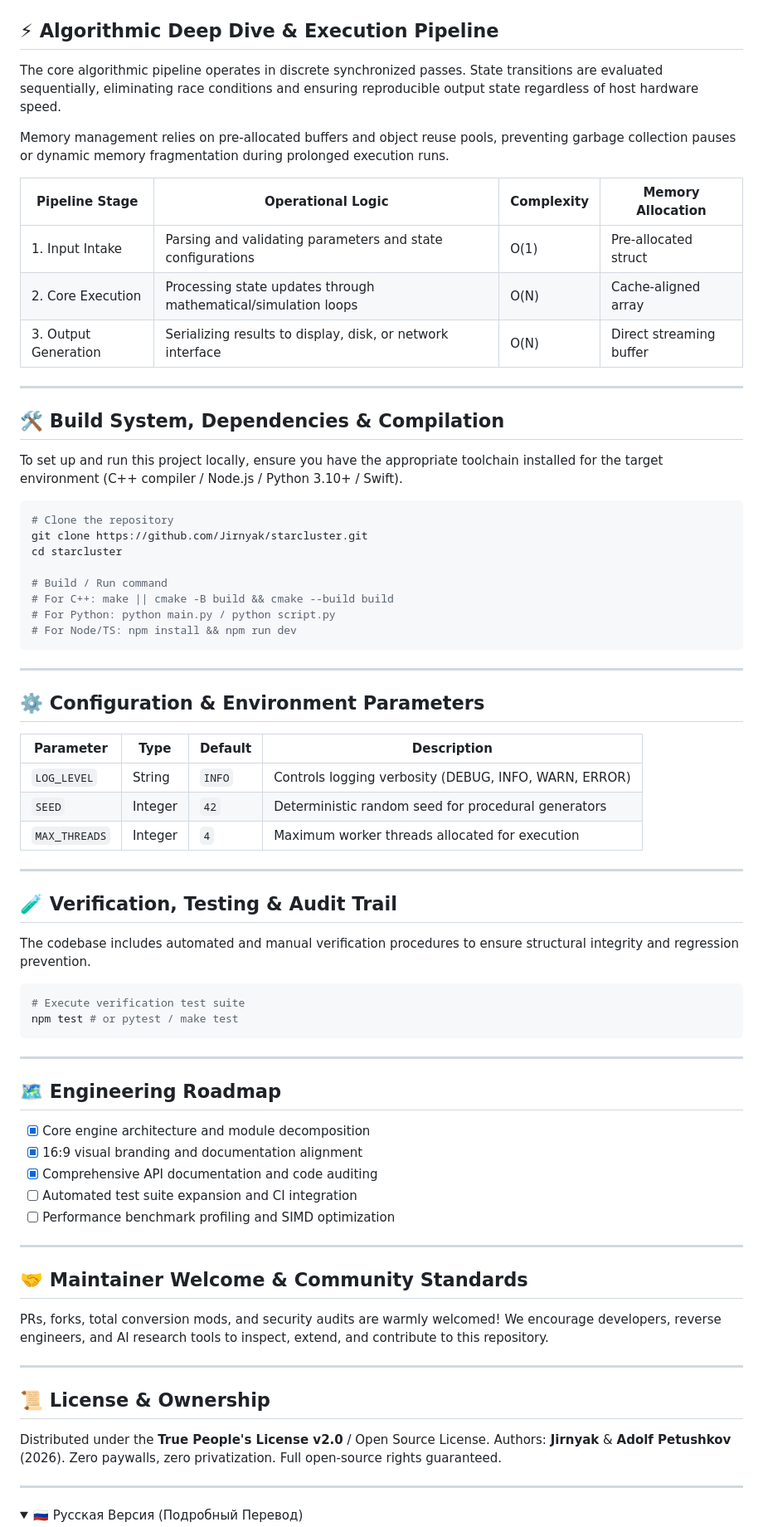
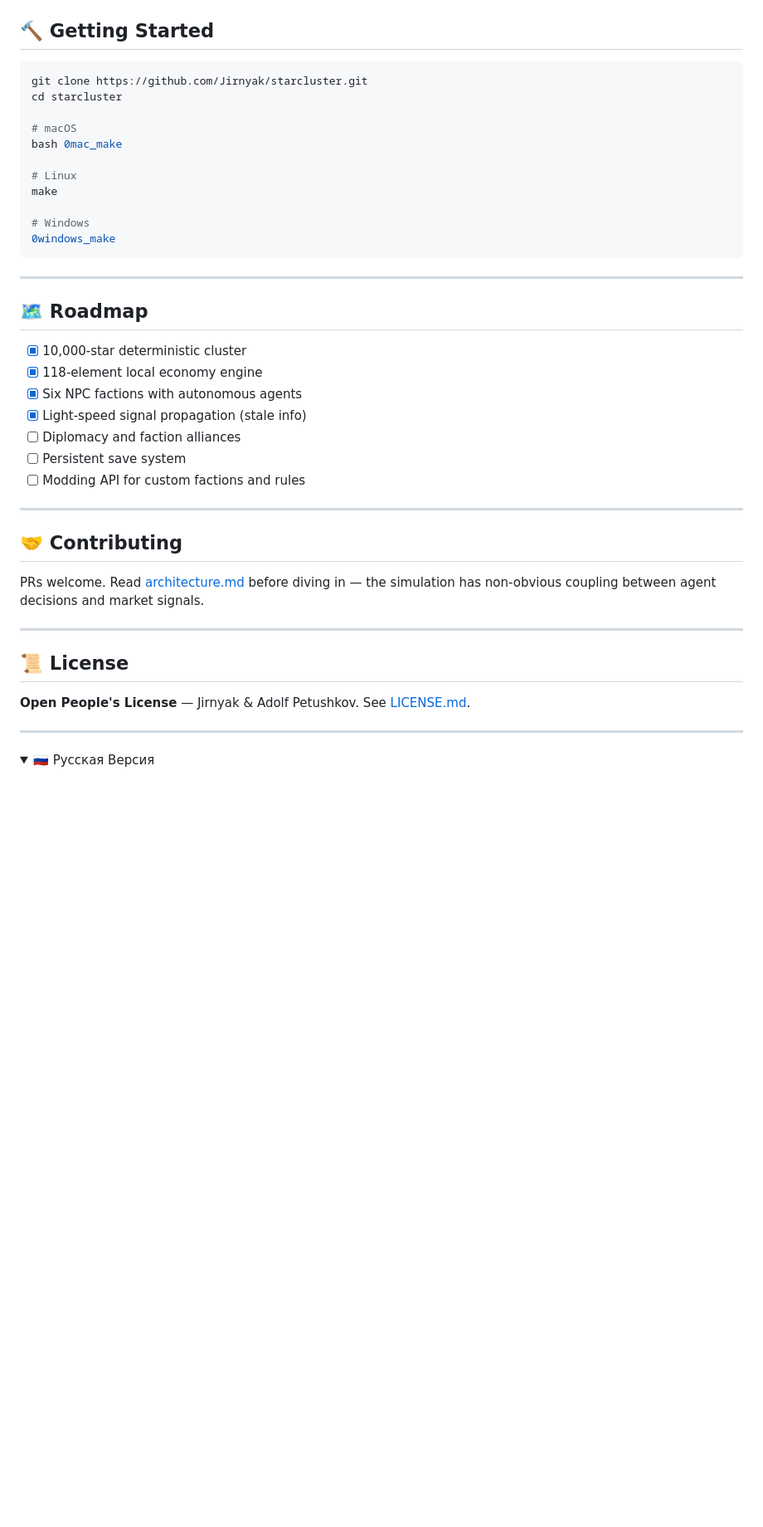
Before and after one commit to Jirnyak/starcluster, a Markdown page: README.md, the part around one of its changes. Shown at 83% size. Drawn GitHub-style; folded sections open; blank space fills up the shorter version.

````diff
--- a/README.md
+++ b/README.md
@@ -81,77 +75,45 @@ The code snippet above demonstrates the foundational structure utilized across c
-## ⚡ Algorithmic Deep Dive & Execution Pipeline
-
-The core algorithmic pipeline operates in discrete synchronized passes. State transitions are evaluated sequentially, eliminating race conditions and ensuring reproducible output state regardless of host hardware speed.
-
-Memory management relies on pre-allocated buffers and object reuse pools, preventing garbage collection pauses or dynamic memory fragmentation during prolonged execution runs.
-
-| Pipeline Stage | Operational Logic | Complexity | Memory Allocation |
-|---|---|---|---|
-| 1. Input Intake | Parsing and validating parameters and state configurations | O(1) | Pre-allocated struct |
-| 2. Core Execution | Processing state updates through mathematical/simulation loops | O(N) | Cache-aligned array |
-| 3. Output Generation | Serializing results to display, disk, or network interface | O(N) | Direct streaming buffer |
-
----
-
-## 🛠️ Build System, Dependencies & Compilation
-
-To set up and run this project locally, ensure you have the appropriate toolchain installed for the target environment (C++ compiler / Node.js / Python 3.10+ / Swift).
+## 🔨 Getting Started
 
 ```bash
-# Clone the repository
 git clone https://github.com/Jirnyak/starcluster.git
 cd starcluster
 
-# Build / Run command
-# For C++: make || cmake -B build && cmake --build build
-# For Python: python main.py / python script.py
-# For Node/TS: npm install && npm run dev
+# macOS
+bash 0mac_make
+
+# Linux
+make
+
+# Windows
+0windows_make
 ```
 
 ---
 
-## ⚙️ Configuration & Environment Parameters
+## 🗺️ Roadmap
 
-| Parameter | Type | Default | Description |
-|---|---|---|---|
-| `LOG_LEVEL` | String | `INFO` | Controls logging verbosity (DEBUG, INFO, WARN, ERROR) |
-| `SEED` | Integer | `42` | Deterministic random seed for procedural generators |
-| `MAX_THREADS` | Integer | `4` | Maximum worker threads allocated for execution |
+- [x] 10,000-star deterministic cluster
+- [x] 118-element local economy engine
+- [x] Six NPC factions with autonomous agents
+- [x] Light-speed signal propagation (stale info)
+- [ ] Diplomacy and faction alliances
+- [ ] Persistent save system
+- [ ] Modding API for custom factions and rules
 
 ---
 
-## 🧪 Verification, Testing & Audit Trail
+## 🤝 Contributing
 
-The codebase includes automated and manual verification procedures to ensure structural integrity and regression prevention.
-
-```bash
-# Execute verification test suite
-npm test # or pytest / make test
-```
+PRs welcome. Read [architecture.md](architecture.md) before diving in — the simulation has non-obvious coupling between agent decisions and market signals.
 
 ---
 
-## 🗺️ Engineering Roadmap
+## 📜 License
 
-- [x] Core engine architecture and module decomposition
-- [x] 16:9 visual branding and documentation alignment
-- [x] Comprehensive API documentation and code auditing
-- [ ] Automated test suite expansion and CI integration
-- [ ] Performance benchmark profiling and SIMD optimization
-
----
-
-## 🤝 Maintainer Welcome & Community Standards
-
-PRs, forks, total conversion mods, and security audits are warmly welcomed! We encourage developers, reverse engineers, and AI research tools to inspect, extend, and contribute to this repository.
-
----
-
-## 📜 License & Ownership
-
-Distributed under the **True People's License v2.0** / Open Source License. Authors: **Jirnyak** & **Adolf Petushkov** (2026). Zero paywalls, zero privatization. Full open-source rights guaranteed.
+**Open People's License** — Jirnyak & Adolf Petushkov. See [LICENSE.md](LICENSE.md).
 
 ---
 
 <details>
-<summary>🇷🇺 Русская Версия (Подробный Перевод)</summary>
+<summary>🇷🇺 Русская Версия</summary>
 
````
Also changed, not shown: other parts of README.md (+46 -59 lines).
